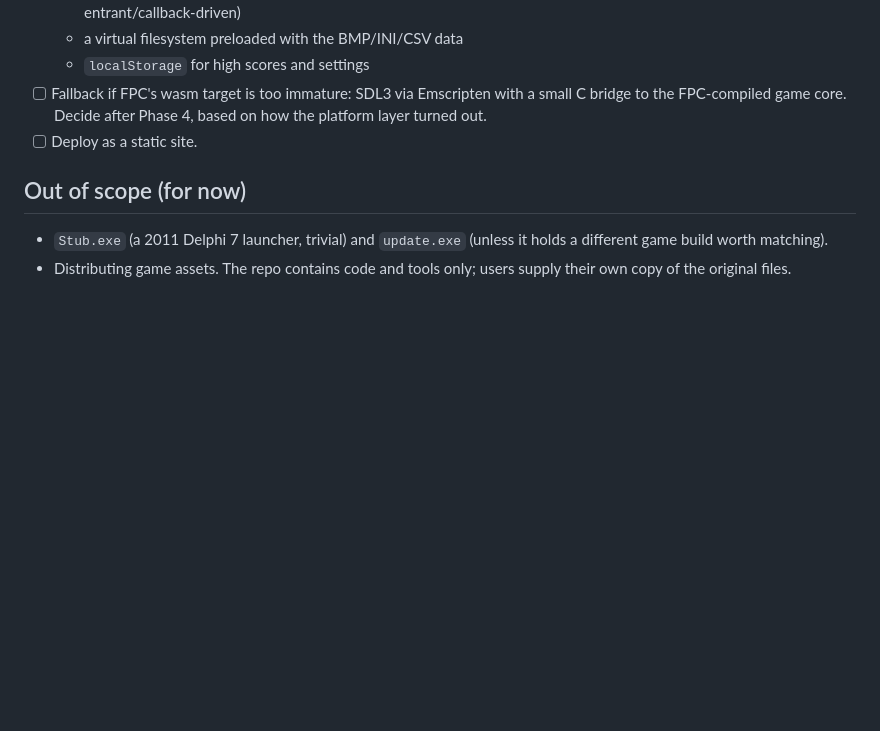
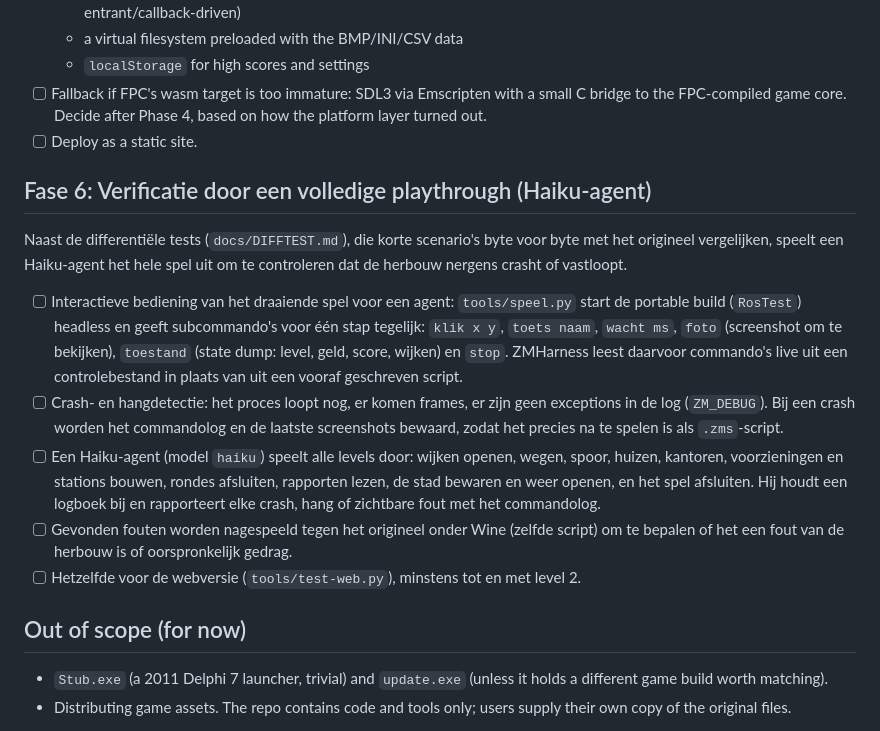
Before and after one commit to bouk/virtueel-zoetermeer, a Markdown page: PLAN.md, the part around the change. Drawn GitHub-style; blank space fills up the shorter version.

Commit message:
PLAN: fase 6, volledige playthrough door een Haiku-agent
Co-Authored-By: Claude Opus 5.5 <noreply@anthropic.com>

```diff
--- a/PLAN.md
+++ b/PLAN.md
@@ -160,6 +160,28 @@ Steps:
 - [ ] Fallback if FPC's wasm target is too immature: SDL3 via Emscripten with a small C bridge to the FPC-compiled game core. Decide after Phase 4, based on how the platform layer turned out.
 - [ ] Deploy as a static site.
 
+## Fase 6: Verificatie door een volledige playthrough (Haiku-agent)
+
+Naast de differentiële tests (`docs/DIFFTEST.md`), die korte scenario's byte voor byte met het
+origineel vergelijken, speelt een Haiku-agent het hele spel uit om te controleren dat de
+herbouw nergens crasht of vastloopt.
+
+- [ ] Interactieve bediening van het draaiende spel voor een agent: `tools/speel.py` start de
+  portable build (`RosTest`) headless en geeft subcommando's voor één stap tegelijk: `klik x y`,
+  `toets naam`, `wacht ms`, `foto` (screenshot om te bekijken), `toestand` (state dump: level,
+  geld, score, wijken) en `stop`. ZMHarness leest daarvoor commando's live uit een
+  controlebestand in plaats van uit een vooraf geschreven script.
+- [ ] Crash- en hangdetectie: het proces loopt nog, er komen frames, er zijn geen exceptions in
+  de log (`ZM_DEBUG`). Bij een crash worden het commandolog en de laatste screenshots bewaard,
+  zodat het precies na te spelen is als `.zms`-script.
+- [ ] Een Haiku-agent (model `haiku`) speelt alle levels door: wijken openen, wegen, spoor,
+  huizen, kantoren, voorzieningen en stations bouwen, rondes afsluiten, rapporten lezen, de stad
+  bewaren en weer openen, en het spel afsluiten. Hij houdt een logboek bij en rapporteert elke
+  crash, hang of zichtbare fout met het commandolog.
+- [ ] Gevonden fouten worden nagespeeld tegen het origineel onder Wine (zelfde script) om te
+  bepalen of het een fout van de herbouw is of oorspronkelijk gedrag.
+- [ ] Hetzelfde voor de webversie (`tools/test-web.py`), minstens tot en met level 2.
+
 ## Out of scope (for now)
 
 - `Stub.exe` (a 2011 Delphi 7 launcher, trivial) and `update.exe` (unless it holds a different game build worth matching).
```
